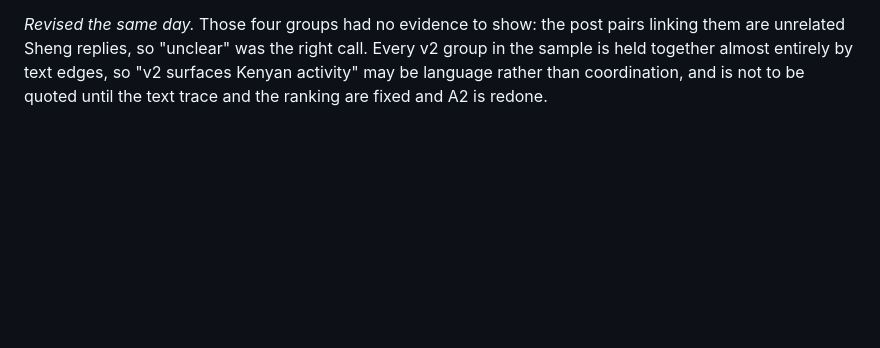
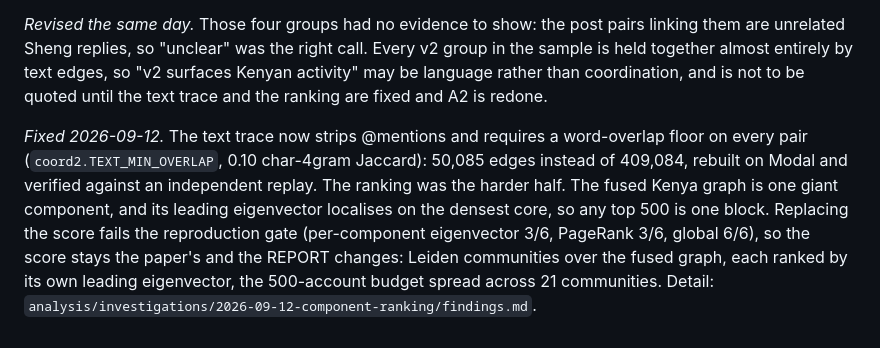
Before and after one commit to tom-h-f/kenya, a Markdown page: docs/analysis/v2-findings.md, the part around the change. Rendered like a GitHub page; blank space fills up the shorter version.

Commit message:
Note both A2 blockers fixed

```diff
--- a/docs/analysis/v2-findings.md
+++ b/docs/analysis/v2-findings.md
@@ -333,3 +333,14 @@ Every v2 group in the sample is held together almost entirely by text edges, so
 "v2 surfaces Kenyan activity" may be language rather than coordination, and is
 not to be quoted until the text trace and the ranking are fixed and A2 is
 redone.
+
+*Fixed 2026-09-12.* The text trace now strips @mentions and requires a
+word-overlap floor on every pair (`coord2.TEXT_MIN_OVERLAP`, 0.10 char-4gram
+Jaccard): 50,085 edges instead of 409,084, rebuilt on Modal and verified against
+an independent replay. The ranking was the harder half. The fused Kenya graph is
+one giant component, and its leading eigenvector localises on the densest core,
+so any top 500 is one block. Replacing the score fails the reproduction gate
+(per-component eigenvector 3/6, PageRank 3/6, global 6/6), so the score stays the
+paper's and the REPORT changes: Leiden communities over the fused graph, each
+ranked by its own leading eigenvector, the 500-account budget spread across 21
+communities. Detail: `analysis/investigations/2026-09-12-component-ranking/findings.md`.
```
Also changed, not shown: docs/plans/2026-09-08-finishing-the-revamp.md (+6 -0 lines).
